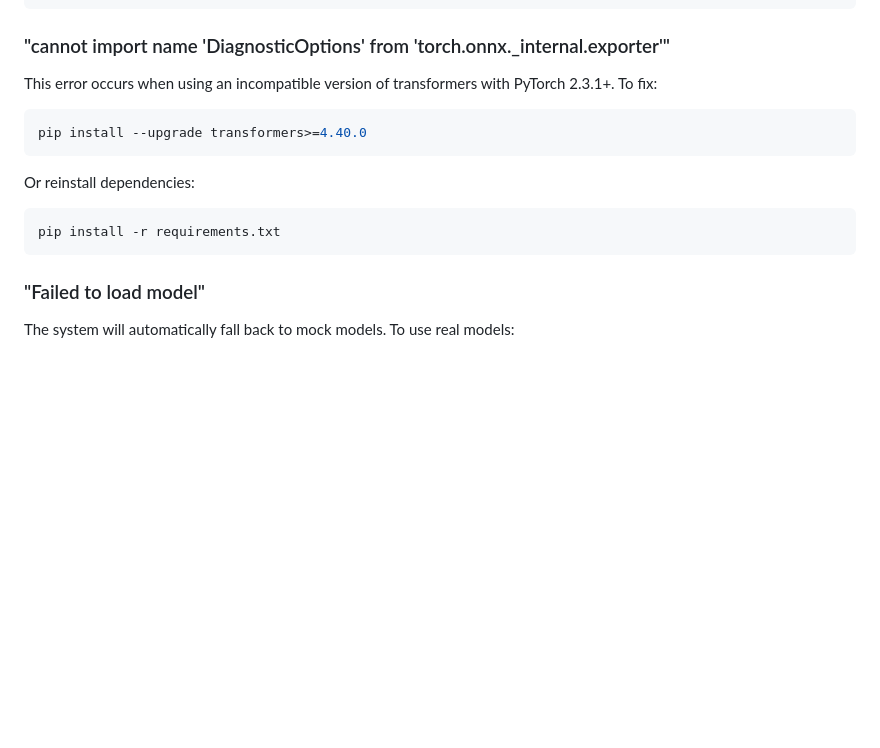
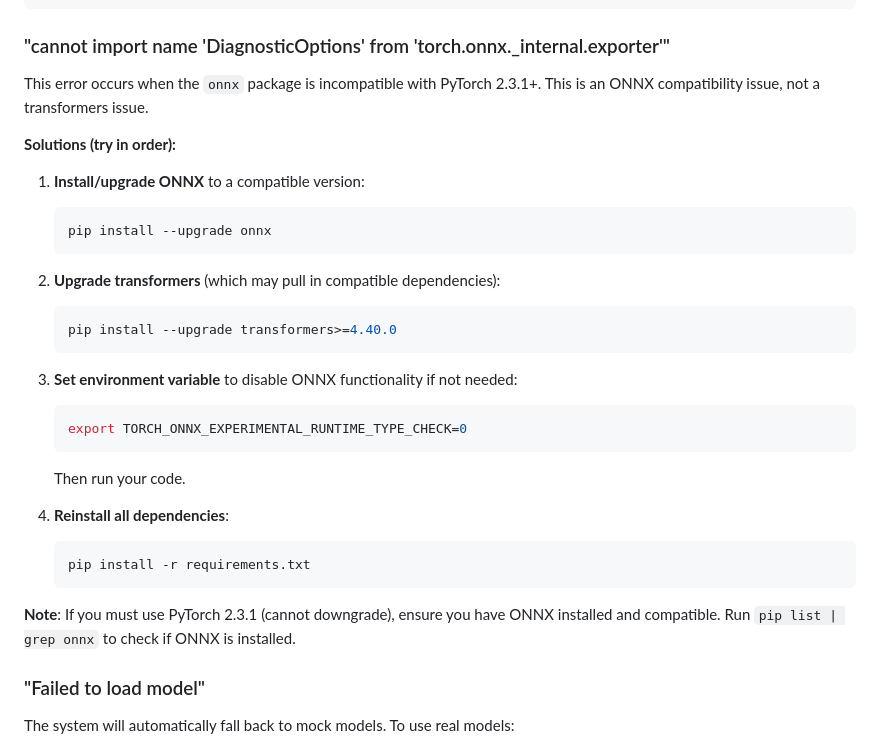
Before and after one commit to terminills/ai_breadcrumb_automated_development, a Markdown page: AI_MODEL_SETUP.md, the part around the change. GitHub-like rendering; blank space fills up the shorter version.

Commit message:
Update DiagnosticOptions error fix - it's an ONNX compatibility issue, not transformers
Co-authored-by: terminills <2502855+terminills@users.noreply.github.com>

````diff
--- a/AI_MODEL_SETUP.md
+++ b/AI_MODEL_SETUP.md
@@ -188,16 +188,32 @@ pip install torch transformers
 
 ### "cannot import name 'DiagnosticOptions' from 'torch.onnx._internal.exporter'"
 
-This error occurs when using an incompatible version of transformers with PyTorch 2.3.1+. To fix:
+This error occurs when the `onnx` package is incompatible with PyTorch 2.3.1+. This is an ONNX compatibility issue, not a transformers issue.
 
-```bash
-pip install --upgrade transformers>=4.40.0
-```
+**Solutions (try in order):**
 
-Or reinstall dependencies:
-```bash
-pip install -r requirements.txt
-```
+1. **Install/upgrade ONNX** to a compatible version:
+   ```bash
+   pip install --upgrade onnx
+   ```
+
+2. **Upgrade transformers** (which may pull in compatible dependencies):
+   ```bash
+   pip install --upgrade transformers>=4.40.0
+   ```
+
+3. **Set environment variable** to disable ONNX functionality if not needed:
+   ```bash
+   export TORCH_ONNX_EXPERIMENTAL_RUNTIME_TYPE_CHECK=0
+   ```
+   Then run your code.
+
+4. **Reinstall all dependencies**:
+   ```bash
+   pip install -r requirements.txt
+   ```
+
+**Note**: If you must use PyTorch 2.3.1 (cannot downgrade), ensure you have ONNX installed and compatible. Run `pip list | grep onnx` to check if ONNX is installed.
 
 ### "Failed to load model"
 
````
Also changed, not shown: LLAMA_PIPELINE_FIX.md (+12 -5 lines).
